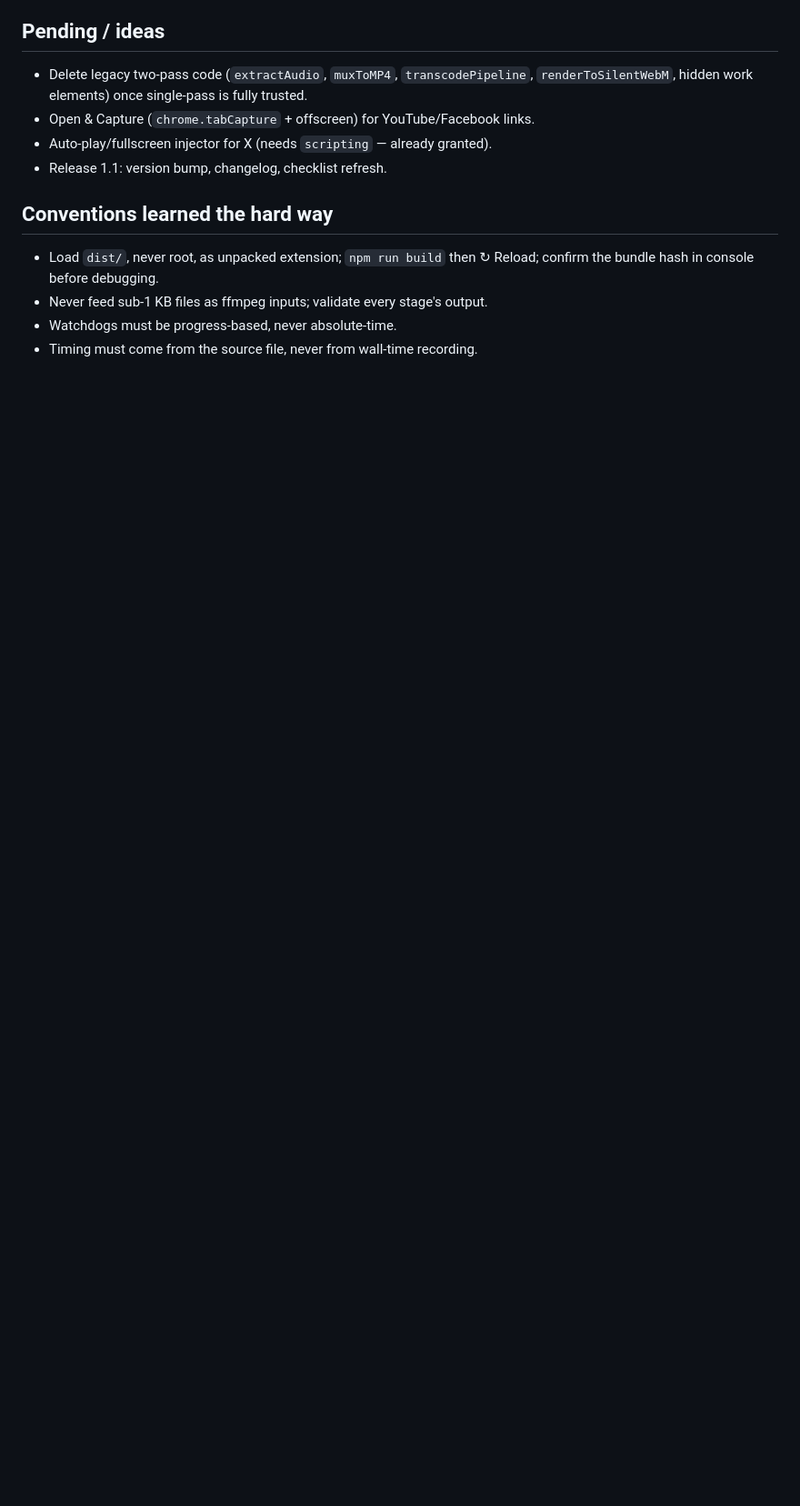
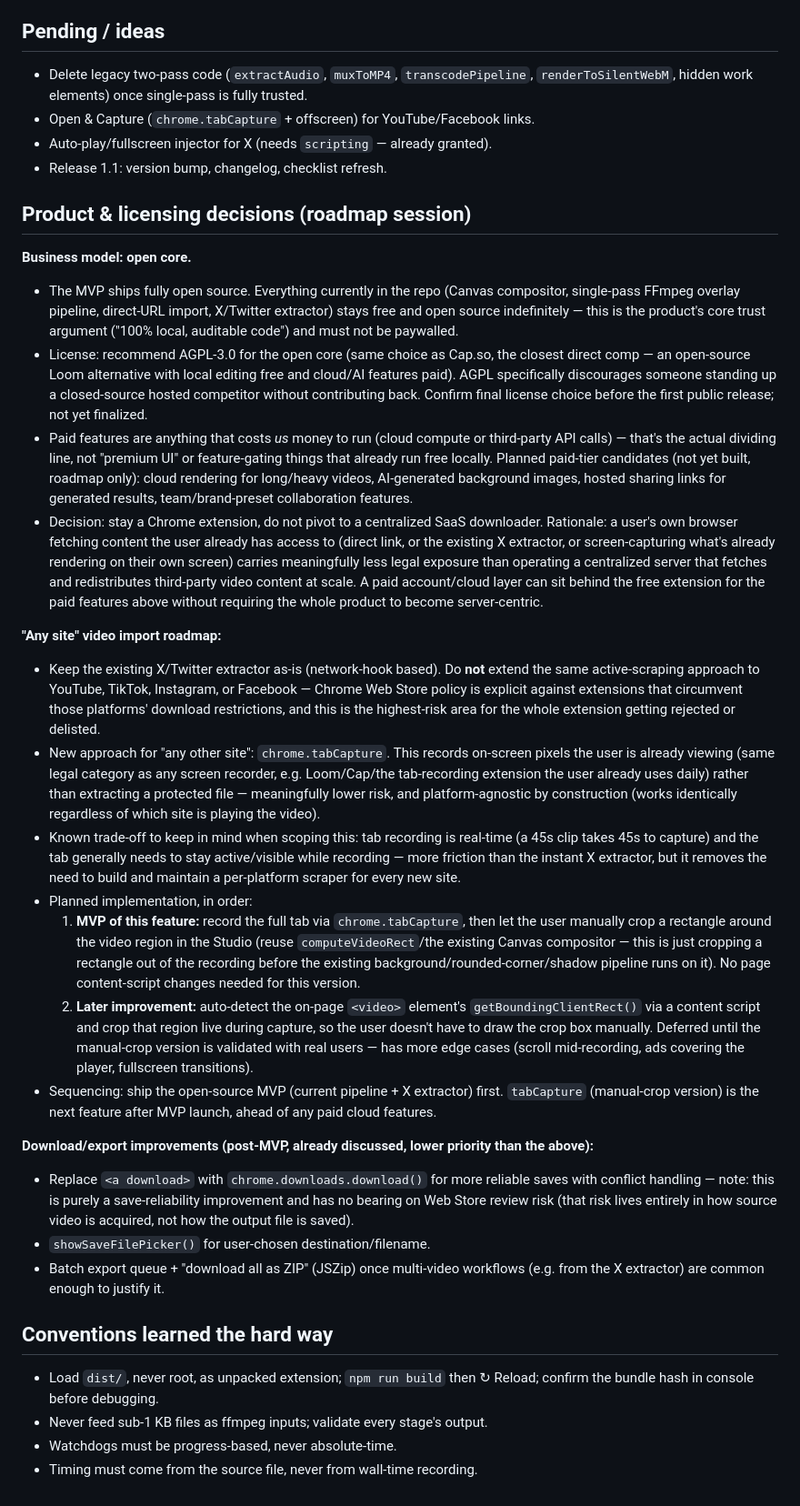
Before and after one commit to DRMCGT/Framely, a Markdown page: SESSION.md, the part around the change. Shown at 91% size. Rendered like a GitHub page; blank space fills up the shorter version.

Commit message:
docs: add open-core business model and tabCapture roadmap to SESSION.md

```diff
--- a/SESSION.md
+++ b/SESSION.md
@@ -89,6 +89,28 @@ Single geometry source: `computeVideoRect()` in `src/lib/compositor.js`
 - Auto-play/fullscreen injector for X (needs `scripting` — already granted).
 - Release 1.1: version bump, changelog, checklist refresh.
 
+## Product & licensing decisions (roadmap session)
+
+**Business model: open core.**
+- The MVP ships fully open source. Everything currently in the repo (Canvas compositor, single-pass FFmpeg overlay pipeline, direct-URL import, X/Twitter extractor) stays free and open source indefinitely — this is the product's core trust argument ("100% local, auditable code") and must not be paywalled.
+- License: recommend AGPL-3.0 for the open core (same choice as Cap.so, the closest direct comp — an open-source Loom alternative with local editing free and cloud/AI features paid). AGPL specifically discourages someone standing up a closed-source hosted competitor without contributing back. Confirm final license choice before the first public release; not yet finalized.
+- Paid features are anything that costs *us* money to run (cloud compute or third-party API calls) — that's the actual dividing line, not "premium UI" or feature-gating things that already run free locally. Planned paid-tier candidates (not yet built, roadmap only): cloud rendering for long/heavy videos, AI-generated background images, hosted sharing links for generated results, team/brand-preset collaboration features.
+- Decision: stay a Chrome extension, do not pivot to a centralized SaaS downloader. Rationale: a user's own browser fetching content the user already has access to (direct link, or the existing X extractor, or screen-capturing what's already rendering on their own screen) carries meaningfully less legal exposure than operating a centralized server that fetches and redistributes third-party video content at scale. A paid account/cloud layer can sit behind the free extension for the paid features above without requiring the whole product to become server-centric.
+
+**"Any site" video import roadmap:**
+- Keep the existing X/Twitter extractor as-is (network-hook based). Do **not** extend the same active-scraping approach to YouTube, TikTok, Instagram, or Facebook — Chrome Web Store policy is explicit against extensions that circumvent those platforms' download restrictions, and this is the highest-risk area for the whole extension getting rejected or delisted.
+- New approach for "any other site": `chrome.tabCapture`. This records on-screen pixels the user is already viewing (same legal category as any screen recorder, e.g. Loom/Cap/the tab-recording extension the user already uses daily) rather than extracting a protected file — meaningfully lower risk, and platform-agnostic by construction (works identically regardless of which site is playing the video).
+- Known trade-off to keep in mind when scoping this: tab recording is real-time (a 45s clip takes 45s to capture) and the tab generally needs to stay active/visible while recording — more friction than the instant X extractor, but it removes the need to build and maintain a per-platform scraper for every new site.
+- Planned implementation, in order:
+  1. **MVP of this feature:** record the full tab via `chrome.tabCapture`, then let the user manually crop a rectangle around the video region in the Studio (reuse `computeVideoRect`/the existing Canvas compositor — this is just cropping a rectangle out of the recording before the existing background/rounded-corner/shadow pipeline runs on it). No page content-script changes needed for this version.
+  2. **Later improvement:** auto-detect the on-page `<video>` element's `getBoundingClientRect()` via a content script and crop that region live during capture, so the user doesn't have to draw the crop box manually. Deferred until the manual-crop version is validated with real users — has more edge cases (scroll mid-recording, ads covering the player, fullscreen transitions).
+- Sequencing: ship the open-source MVP (current pipeline + X extractor) first. `tabCapture` (manual-crop version) is the next feature after MVP launch, ahead of any paid cloud features.
+
+**Download/export improvements (post-MVP, already discussed, lower priority than the above):**
+- Replace `<a download>` with `chrome.downloads.download()` for more reliable saves with conflict handling — note: this is purely a save-reliability improvement and has no bearing on Web Store review risk (that risk lives entirely in how source video is acquired, not how the output file is saved).
+- `showSaveFilePicker()` for user-chosen destination/filename.
+- Batch export queue + "download all as ZIP" (JSZip) once multi-video workflows (e.g. from the X extractor) are common enough to justify it.
+
 ## Conventions learned the hard way
 
 - Load `dist/`, never root, as unpacked extension; `npm run build` then
```
